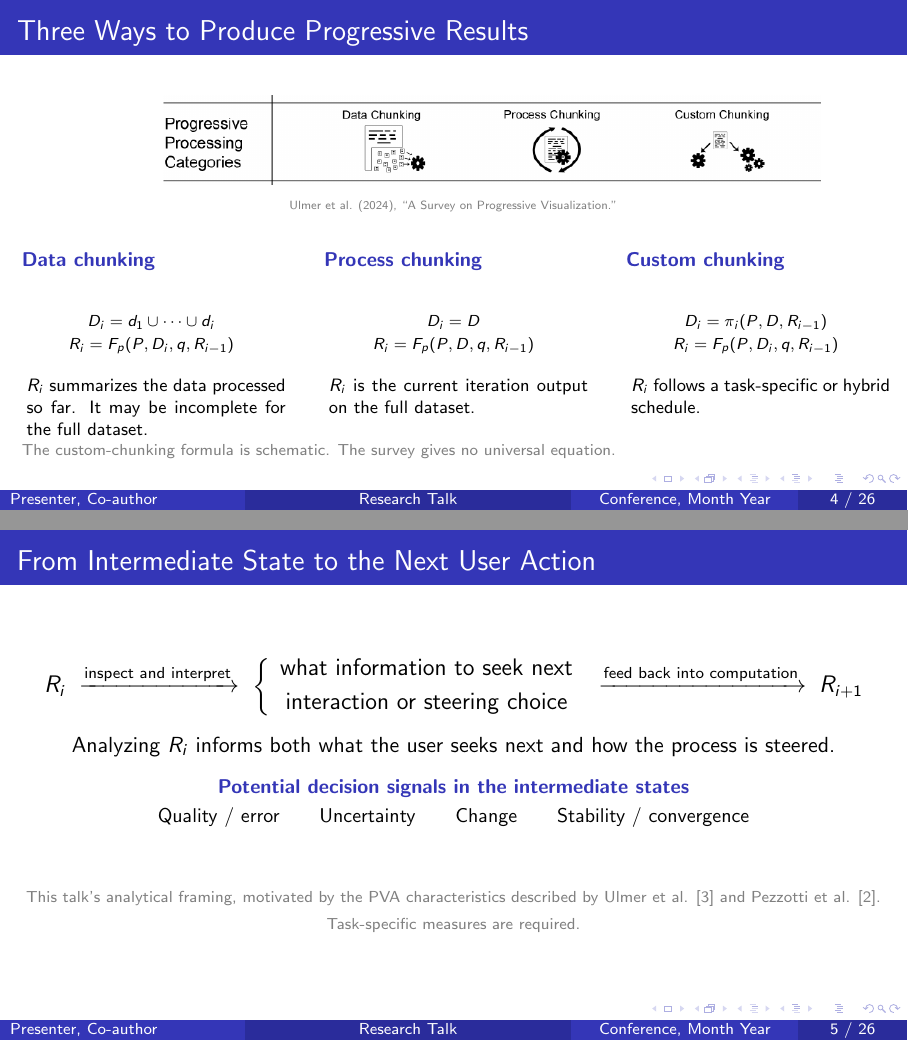
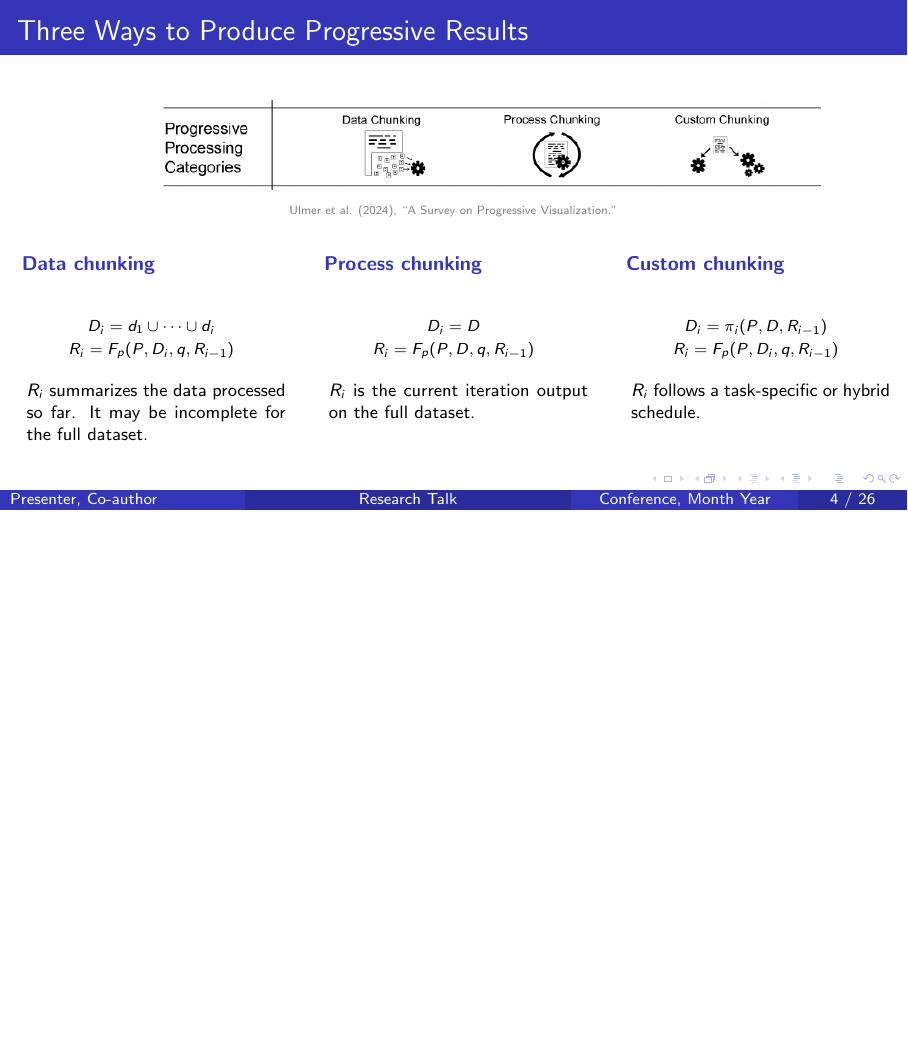
Before and after one commit to yaojunhe123/VA2, LaTeX slides (academic_two_papers_beamer_template.tex): pages 4 and 5 of 26 before the commit and page 4 of 26 after it, the two joined at a grey line, the shorter picture padded with empty space. Compiled offline with pdfLaTeX.

Commit message:
Remove explanatory footnotes from slides four and five

```diff
--- a/academic_two_papers_beamer_template.tex
+++ b/academic_two_papers_beamer_template.tex
@@ -194,7 +194,6 @@
     \end{column}
   \end{columns}
   \vfill
-  {\scriptsize\textcolor{gray}{The custom-chunking formula is schematic. The survey gives no universal equation.}}
 \end{frame}
 
 % Conceptual framing: intermediate states inform the user's next move
@@ -215,7 +214,6 @@
   \vspace{0.25em}
   {\small Quality / error\qquad Uncertainty\qquad Change\qquad Stability / convergence\par}
   \vfill
-  {\scriptsize\textcolor{gray}{This talk's analytical framing, motivated by the PVA characteristics described by Ulmer et al. [3] and Pezzotti et al. [2]. Task-specific measures are required.}}
 \end{frame}
 
 % Slide 6: source quotations on progressive visual analytics
```
Also changed, not shown: academic_two_papers_beamer_template_blue.pdf.
